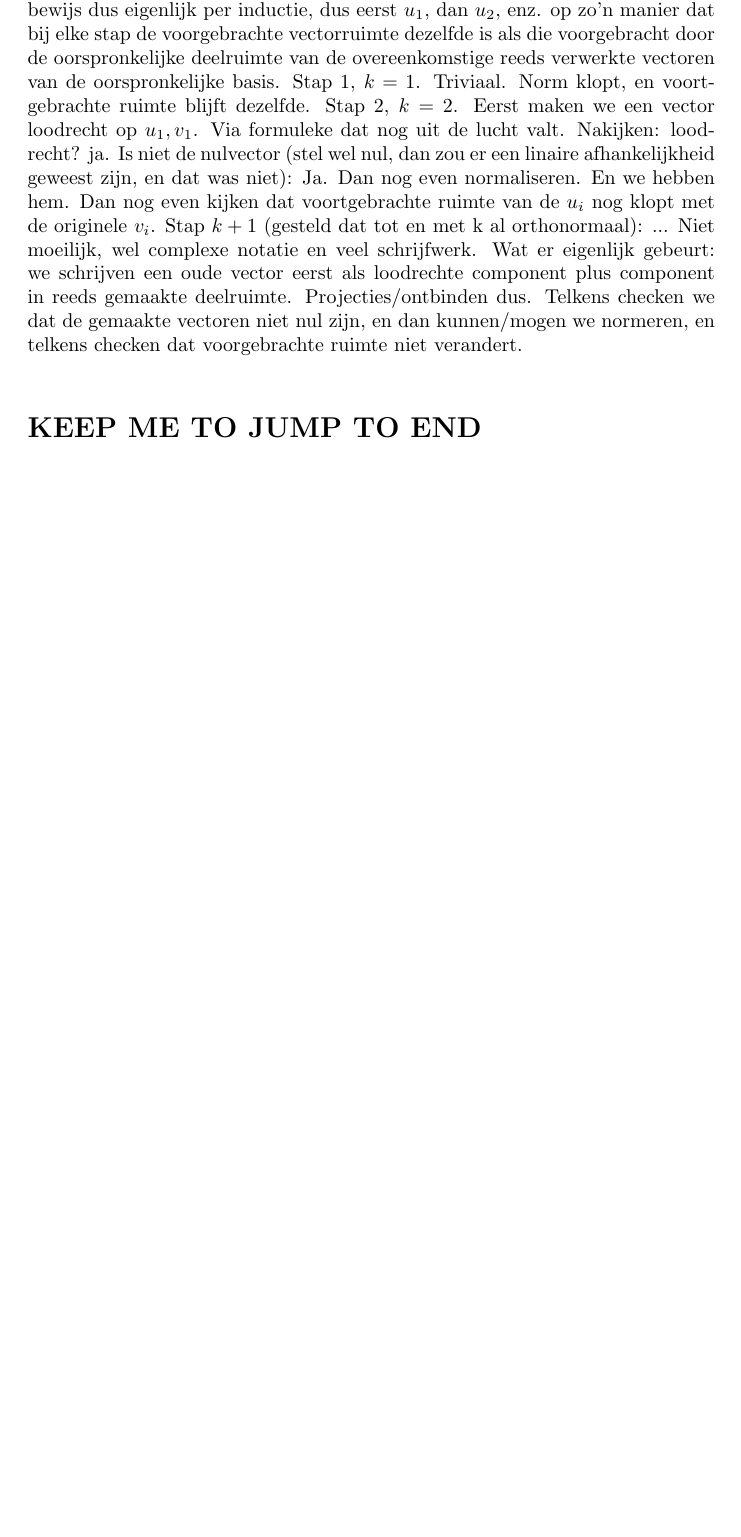
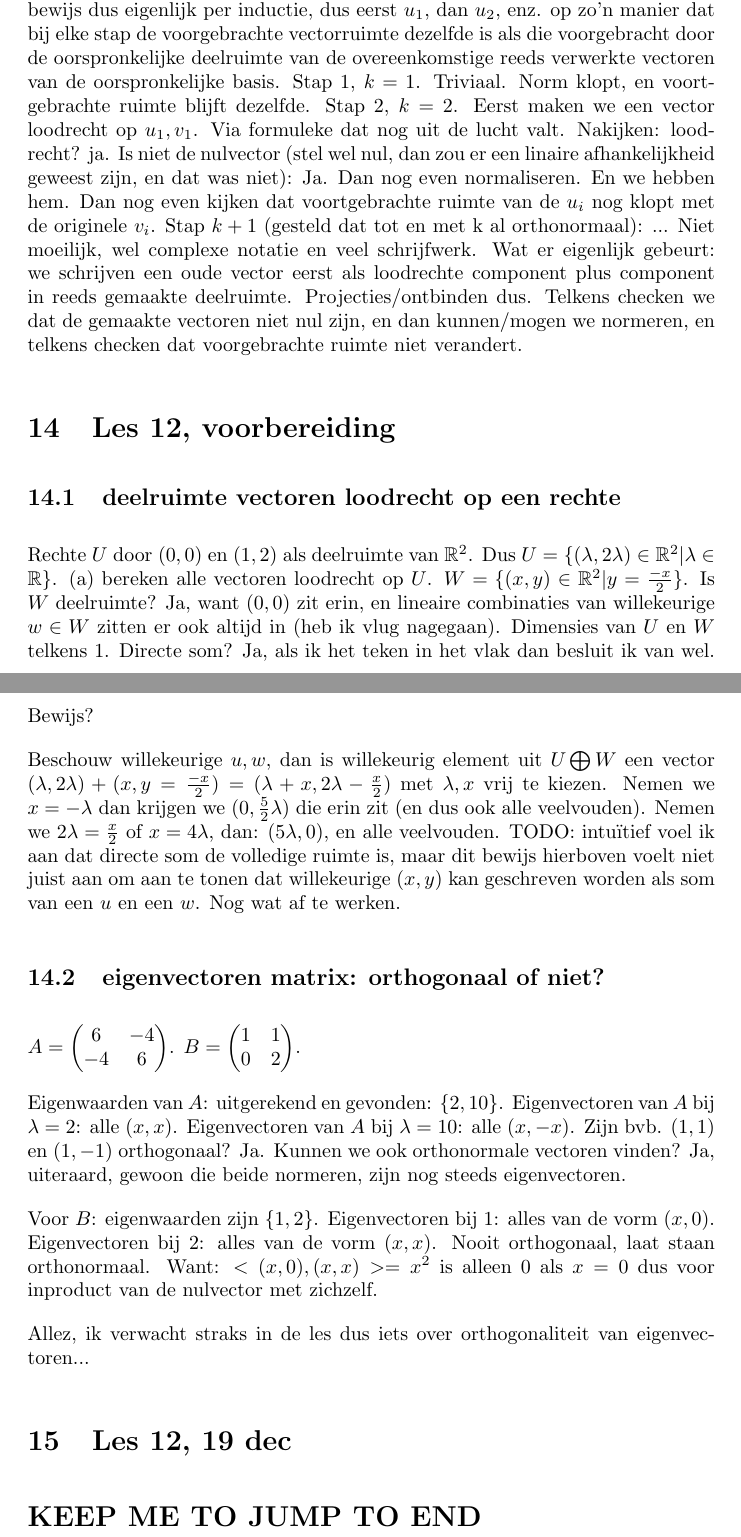
Before and after one commit to rafmeeusen/lineaire_algebra, a LaTeX document (hoorcolleges.tex): part of page 39 of 39 before the commit and two parts of pages 39 and 40 of 40 after it, the two joined at a grey line, cut so that both start at the same text, the shorter picture padded with empty space. Compiled offline with pdfLaTeX.

Commit message:
voorbereiding les

```diff
--- a/hoorcolleges.tex
+++ b/hoorcolleges.tex
@@ -1042,8 +1042,36 @@ Stap 2, $k=2$. Eerst maken we een vector loodrecht op $u_1,v_1$. Via formuleke d
 Stap $k+1$ (gesteld dat tot en met k al orthonormaal): ...
 Niet moeilijk, wel complexe notatie en veel schrijfwerk. Wat er eigenlijk gebeurt: we schrijven een oude vector eerst als loodrechte component plus component in reeds gemaakte deelruimte. Projecties/ontbinden dus. Telkens checken we dat de gemaakte vectoren niet nul zijn, en dan kunnen/mogen we normeren, en telkens checken dat voorgebrachte ruimte niet verandert.
 
+\section{Les 12, voorbereiding}
+
+\subsection{deelruimte vectoren loodrecht op een rechte}
+Rechte $U$ door $(0,0)$ en $(1,2)$ als deelruimte van $\mathbb{R}^2$. Dus $U=\{  (\lambda, 2\lambda) \in \mathbb{R}^2 | \lambda \in \mathbb{R} \}$.
+(a) bereken alle vectoren loodrecht op $U$. $W = \{  (x,y) \in \mathbb{R}^2 | y=\frac{-x}{2} \}$.
+Is $W$  deelruimte? Ja, want $(0,0)$ zit erin, en lineaire combinaties van willekeurige $w \in W$ zitten er ook altijd in (heb ik vlug nagegaan).
+Dimensies van $U$ en $W$ telkens 1.
+Directe som? Ja, als ik het teken in het vlak dan besluit ik van wel.
+Bewijs?
 
 
+Beschouw willekeurige $u, w$, dan is willekeurig element uit $U \bigoplus W$ een vector $  (\lambda, 2\lambda)  + (x,y=\frac{-x}{2}) = (\lambda + x , 2\lambda - \frac{x}{2})  $ met $\lambda, x$ vrij te kiezen.
+Nemen we $x=-\lambda$ dan krijgen we $(0, \frac{5}{2}\lambda)$ die erin zit (en dus ook alle veelvouden).  Nemen we $ 2\lambda = \frac{x}{2} $ of $x=4 \lambda$, dan: $( 5\lambda , 0)$, en alle veelvouden.
+TODO: intu\"itief voel ik aan dat directe som de volledige ruimte is, maar dit bewijs hierboven voelt niet juist aan om aan te tonen dat willekeurige $(x,y)$ kan geschreven worden als som van een $u$ en een $w$. Nog wat af te werken.
+
+\subsection{eigenvectoren matrix: orthogonaal of niet?}
+
+$A = \begin{pmatrix} 6 & -4 \\ -4 & 6 \end{pmatrix}$. $B = \begin{pmatrix} 1 & 1 \\ 0 & 2 \end{pmatrix}$.
+
+Eigenwaarden van $A$: uitgerekend en gevonden: $\{ 2, 10 \}$.
+Eigenvectoren van $A$ bij $\lambda=2$: alle $(x,x)$. Eigenvectoren van $A$ bij $\lambda=10$: alle $(x,-x)$.
+Zijn bvb. $(1,1)$ en $(1,-1)$ orthogonaal? Ja. Kunnen we ook orthonormale vectoren vinden? Ja, uiteraard, gewoon die beide normeren, zijn nog steeds eigenvectoren.
+
+Voor $B$: eigenwaarden zijn $\{ 1,2 \}$. Eigenvectoren bij $1$: alles van de vorm $(x,0)$.
+Eigenvectoren bij $2$: alles van de vorm $(x,x)$. Nooit orthogonaal, laat staan orthonormaal.
+Want: $<(x,0), (x,x)> = x^2$ is alleen $0$ als $x=0$ dus voor inproduct van de nulvector met zichzelf.
+
+Allez, ik verwacht straks in de les dus iets over orthogonaliteit van eigenvectoren...
+
+\section{Les 12, 19 dec}
 
 \section*{KEEP ME TO JUMP TO END}
 
```
